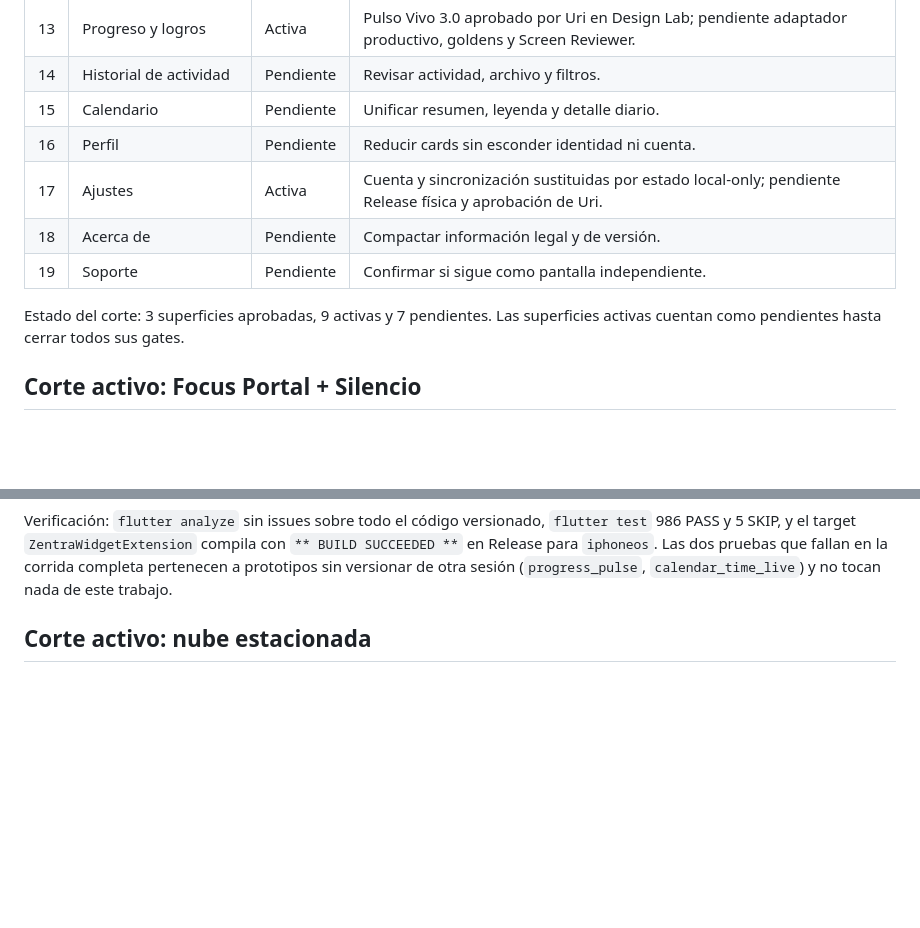
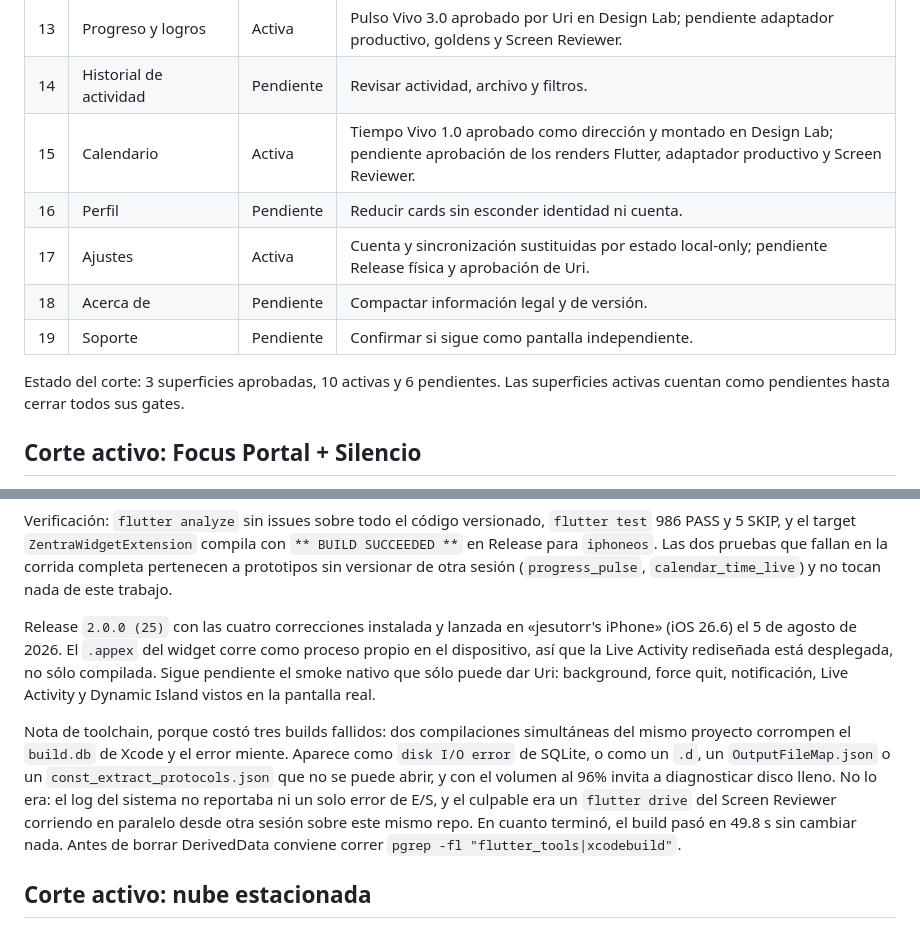
Before and after one commit to jesutorrr/zentra-app, a Markdown page: docs/zentra-salvia-screen-tracker.md, 2 parts joined by grey strips. Rendered like a GitHub page; blank space fills up the shorter version.

Commit message:
Registra el despliegue Release y el gotcha de contención de build.db
La Release 2.0.0 (25) con las cuatro correcciones quedó instalada y lanzada
en el iPhone físico, con el .appex del widget corriendo como proceso propio.

Queda anotado por qué el build falló tres veces antes: dos compilaciones
simultáneas del mismo proyecto corrompen el build.db de Xcode, y el error
apunta al disco cuando el problema es contención.

Co-Authored-By: Claude Opus 5 <noreply@anthropic.com>

```diff
--- a/docs/zentra-salvia-screen-tracker.md
+++ b/docs/zentra-salvia-screen-tracker.md
@@ -42,13 +42,13 @@ cada diálogo ni cada estado de carga.
 | 12 | Historial de enfoque | Pendiente | Revisar jerarquía y estados vacíos. |
 | 13 | Progreso y logros | Activa | Pulso Vivo 3.0 aprobado por Uri en Design Lab; pendiente adaptador productivo, goldens y Screen Reviewer. |
 | 14 | Historial de actividad | Pendiente | Revisar actividad, archivo y filtros. |
-| 15 | Calendario | Pendiente | Unificar resumen, leyenda y detalle diario. |
+| 15 | Calendario | Activa | Tiempo Vivo 1.0 aprobado como dirección y montado en Design Lab; pendiente aprobación de los renders Flutter, adaptador productivo y Screen Reviewer. |
 | 16 | Perfil | Pendiente | Reducir cards sin esconder identidad ni cuenta. |
 | 17 | Ajustes | Activa | Cuenta y sincronización sustituidas por estado local-only; pendiente Release física y aprobación de Uri. |
 | 18 | Acerca de | Pendiente | Compactar información legal y de versión. |
 | 19 | Soporte | Pendiente | Confirmar si sigue como pantalla independiente. |
 
-Estado del corte: 3 superficies aprobadas, 9 activas y 7 pendientes. Las
+Estado del corte: 3 superficies aprobadas, 10 activas y 6 pendientes. Las
 superficies activas cuentan como pendientes hasta cerrar todos sus gates.
 
 ## Corte activo: Focus Portal + Silencio
@@ -228,6 +228,23 @@ Verificación: `flutter analyze` sin issues sobre todo el código versionado,
 `** BUILD SUCCEEDED **` en Release para `iphoneos`. Las dos pruebas que fallan en
 la corrida completa pertenecen a prototipos sin versionar de otra sesión
 (`progress_pulse`, `calendar_time_live`) y no tocan nada de este trabajo.
+
+Release `2.0.0 (25)` con las cuatro correcciones instalada y lanzada en
+«jesutorr's iPhone» (iOS 26.6) el 5 de agosto de 2026. El `.appex` del widget
+corre como proceso propio en el dispositivo, así que la Live Activity rediseñada
+está desplegada, no sólo compilada. Sigue pendiente el smoke nativo que sólo
+puede dar Uri: background, force quit, notificación, Live Activity y Dynamic
+Island vistos en la pantalla real.
+
+Nota de toolchain, porque costó tres builds fallidos: dos compilaciones
+simultáneas del mismo proyecto corrompen el `build.db` de Xcode y el error
+miente. Aparece como `disk I/O error` de SQLite, o como un `.d`, un
+`OutputFileMap.json` o un `const_extract_protocols.json` que no se puede abrir, y
+con el volumen al 96% invita a diagnosticar disco lleno. No lo era: el log del
+sistema no reportaba ni un solo error de E/S, y el culpable era un `flutter drive`
+del Screen Reviewer corriendo en paralelo desde otra sesión sobre este mismo
+repo. En cuanto terminó, el build pasó en 49.8 s sin cambiar nada. Antes de
+borrar DerivedData conviene correr `pgrep -fl "flutter_tools|xcodebuild"`.
 
 ## Corte activo: nube estacionada
 
```
